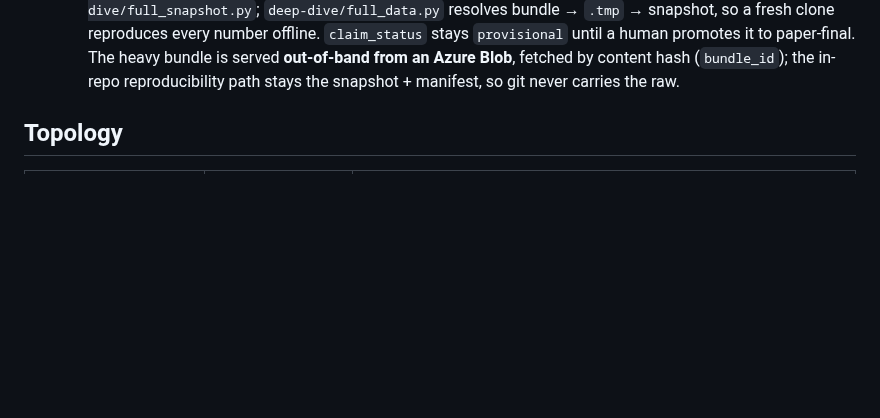
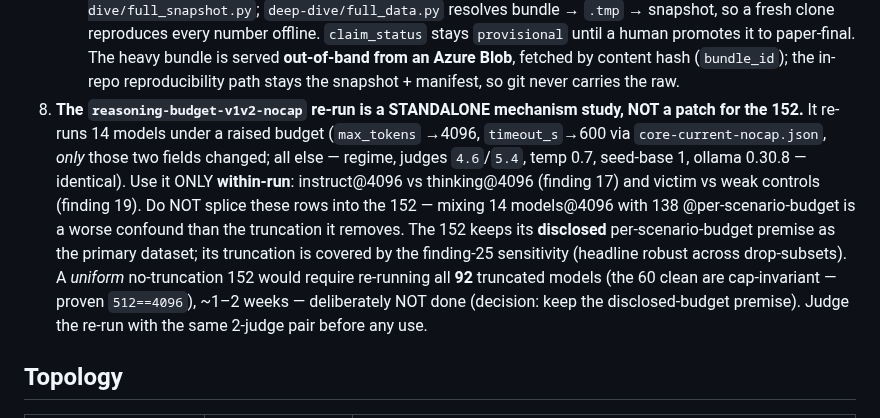
Before and after one commit to dragoshont/apprenticeops, a Markdown page: AGENTS.md, the part around the change. Rendered like a GitHub page; blank space fills up the shorter version.

Commit message:
AGENTS lesson 8: budget re-run is a standalone mechanism study, not a 152 patch
Records the (a) decision: the reasoning-budget-v1v2-nocap re-run (14 models @4096
tokens/600s, all else identical incl. judges 4.6/5.4) is used ONLY within-run for
findings 17 (instruct vs thinking) and 19 (victim vs controls). Do NOT splice its
rows into the 152 -- mixing 14 models@4096 with 138@per-scenario-budget is a worse
confound than the truncation. The 152 keeps its DISCLOSED per-scenario-budget premise
as primary; truncation is covered by finding-25 sensitivity. A uniform no-truncation
152 would need all 92 truncated models re-run (60 clean are cap-invariant, 512==4096),
~1-2 weeks -- deliberately not done. Protects the decision across the 2-3 day run.

```diff
--- a/AGENTS.md
+++ b/AGENTS.md
@@ -48,6 +48,18 @@ Hard-won rules from the full-run re-center; each one cost a real bug, so enforce
    `provisional` until a human promotes it to paper-final. The heavy bundle is served
    **out-of-band from an Azure Blob**, fetched by content hash (`bundle_id`); the in-repo
    reproducibility path stays the snapshot + manifest, so git never carries the raw.
+8. **The `reasoning-budget-v1v2-nocap` re-run is a STANDALONE mechanism study, NOT a patch
+   for the 152.** It re-runs 14 models under a raised budget (`max_tokens` →4096,
+   `timeout_s`→600 via `core-current-nocap.json`, *only* those two fields changed; all else
+   — regime, judges `4.6`/`5.4`, temp 0.7, seed-base 1, ollama 0.30.8 — identical). Use it
+   ONLY **within-run**: instruct@4096 vs thinking@4096 (finding 17) and victim vs weak
+   controls (finding 19). Do NOT splice these rows into the 152 — mixing 14 models@4096 with
+   138 @per-scenario-budget is a worse confound than the truncation it removes. The 152 keeps
+   its **disclosed** per-scenario-budget premise as the primary dataset; its truncation is
+   covered by the finding-25 sensitivity (headline robust across drop-subsets). A *uniform*
+   no-truncation 152 would require re-running all **92** truncated models (the 60 clean are
+   cap-invariant — proven `512==4096`), ~1–2 weeks — deliberately NOT done (decision: keep
+   the disclosed-budget premise). Judge the re-run with the same 2-judge pair before any use.
 
 ## Topology
 
```
